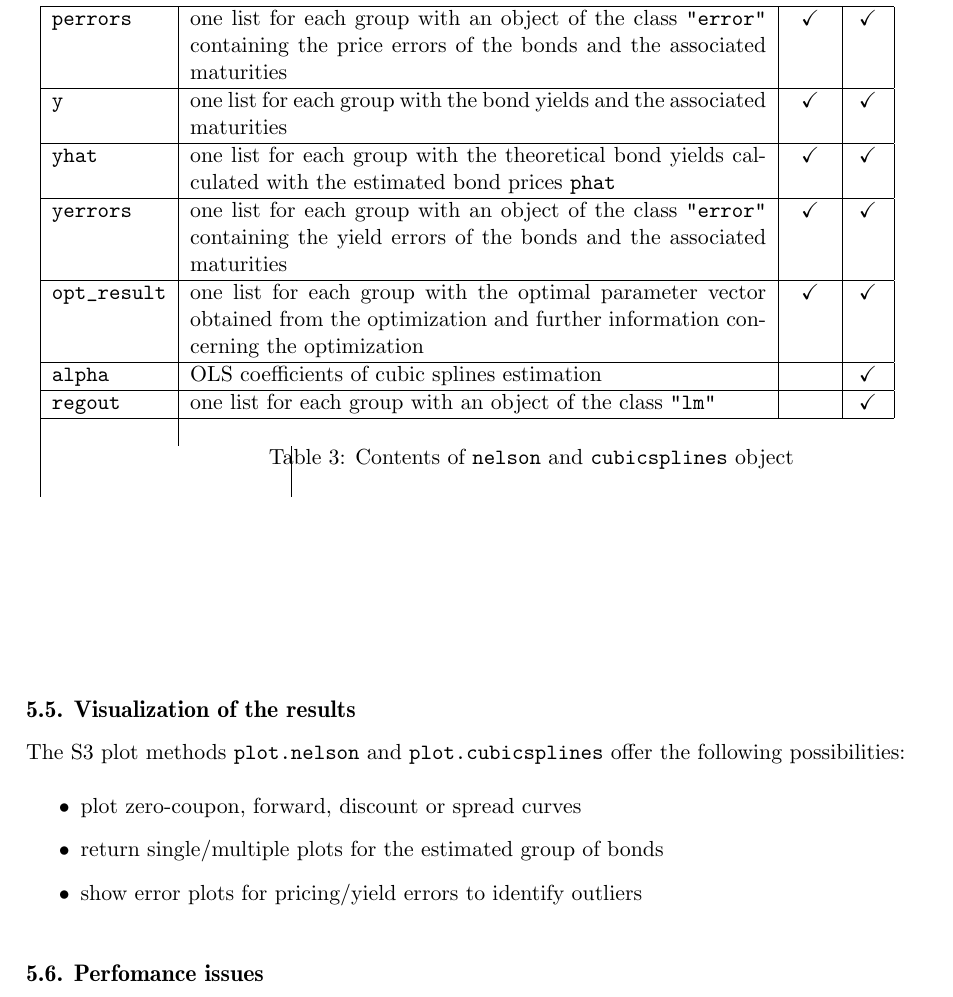
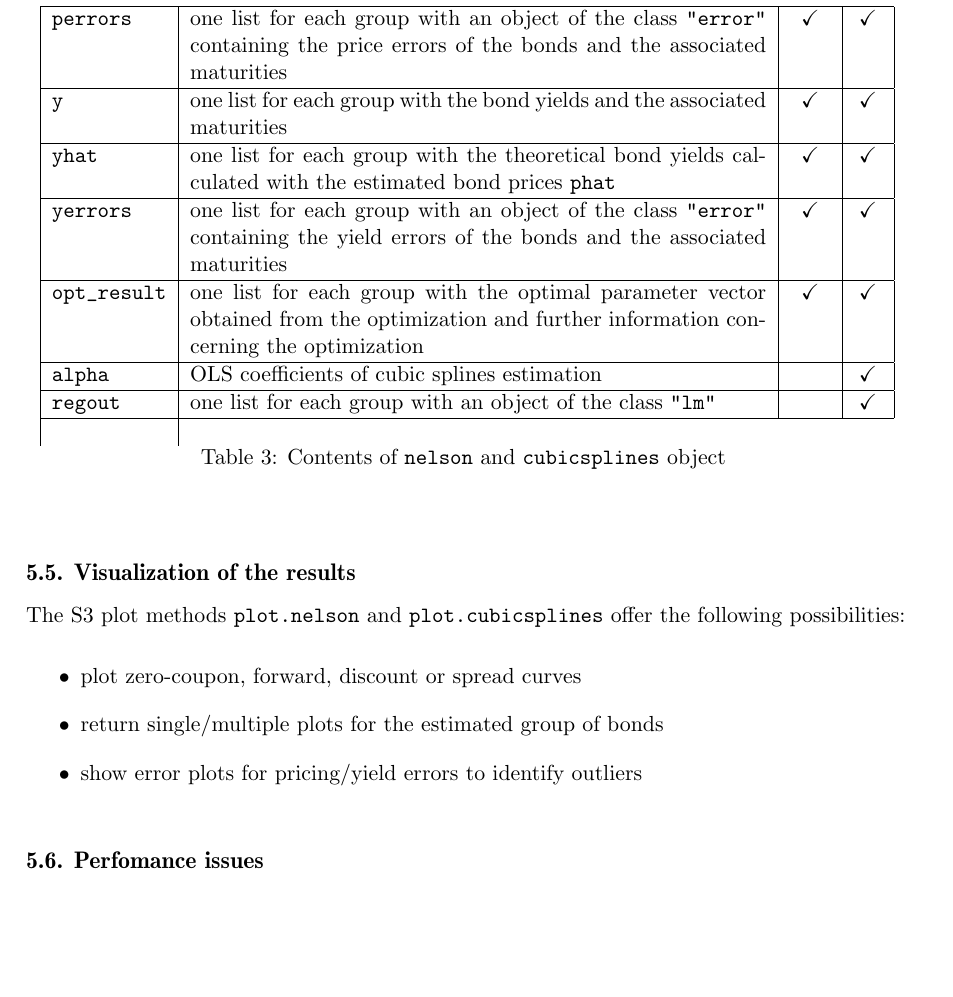
Before and after one commit to r-forge/termstrc, a LaTeX document (jss/jss-termstrc.tex, which reads jss/estimresults.tex): part of page 15 of 24, cut so that both start at the same text, the shorter picture padded with empty space. Compiled offline with pdfLaTeX.

Commit message:
git-svn-id: svn://svn.r-forge.r-project.org/svnroot/termstrc@273 b6e8c802-fa29-48c1-b741-14f4e927981d

```diff
--- a/jss/estimresults.tex
+++ b/jss/estimresults.tex
@@ -25,7 +25,6 @@
 \code{opt_result}  & one list for each group with the optimal parameter vector obtained from the optimization and further information concerning the optimization& \checkmark & \checkmark\\\hline
 \code{alpha}	   & OLS coefficients of cubic splines estimation&  & \checkmark\\\hline
 \code{regout}	   & one list for each group with an object of the class \code{"lm"}&  & \checkmark\\\hline\\
-\vspace{1in}
 \caption{Contents of \code{nelson} and \code{cubicsplines} object}
 \label{tab:resultsobjct}
 \end{longtable}
```
